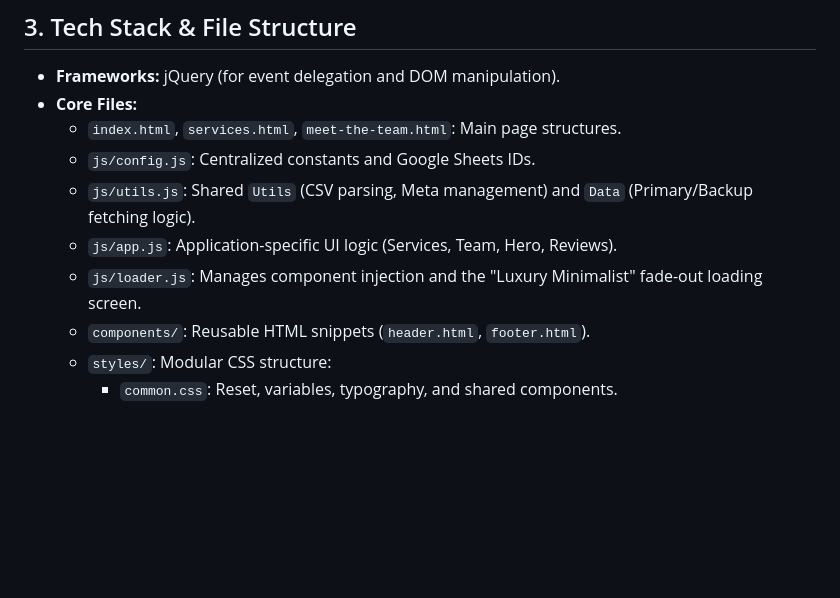
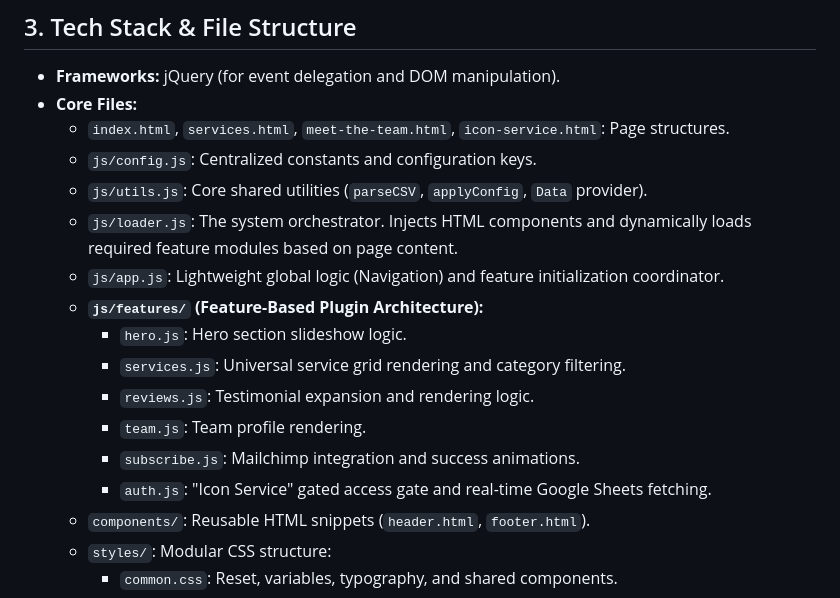
Before and after one commit to deepeshhmehta/styleplanit, a Markdown page: ai-docs/context.md, the part around the change. Drawn GitHub-style; blank space fills up the shorter version.

Commit message:
docs: document modular JS architecture in context.md

```diff
--- a/ai-docs/context.md
+++ b/ai-docs/context.md
@@ -33,11 +33,18 @@ This document provides a summary of the StylePlanIt website project for context
 
 *   **Frameworks:** jQuery (for event delegation and DOM manipulation).
 *   **Core Files:**
-    *   `index.html`, `services.html`, `meet-the-team.html`: Main page structures.
-    *   `js/config.js`: Centralized constants and Google Sheets IDs.
-    *   `js/utils.js`: Shared `Utils` (CSV parsing, Meta management) and `Data` (Primary/Backup fetching logic).
-    *   `js/app.js`: Application-specific UI logic (Services, Team, Hero, Reviews).
-    *   `js/loader.js`: Manages component injection and the "Luxury Minimalist" fade-out loading screen.
+    *   `index.html`, `services.html`, `meet-the-team.html`, `icon-service.html`: Page structures.
+    *   `js/config.js`: Centralized constants and configuration keys.
+    *   `js/utils.js`: Core shared utilities (`parseCSV`, `applyConfig`, `Data` provider).
+    *   `js/loader.js`: The system orchestrator. Injects HTML components and dynamically loads required feature modules based on page content.
+    *   `js/app.js`: Lightweight global logic (Navigation) and feature initialization coordinator.
+    *   **`js/features/` (Feature-Based Plugin Architecture):**
+        *   `hero.js`: Hero section slideshow logic.
+        *   `services.js`: Universal service grid rendering and category filtering.
+        *   `reviews.js`: Testimonial expansion and rendering logic.
+        *   `team.js`: Team profile rendering.
+        *   `subscribe.js`: Mailchimp integration and success animations.
+        *   `auth.js`: "Icon Service" gated access gate and real-time Google Sheets fetching.
     *   `components/`: Reusable HTML snippets (`header.html`, `footer.html`).
     *   `styles/`: Modular CSS structure:
         *   `common.css`: Reset, variables, typography, and shared components.
```
